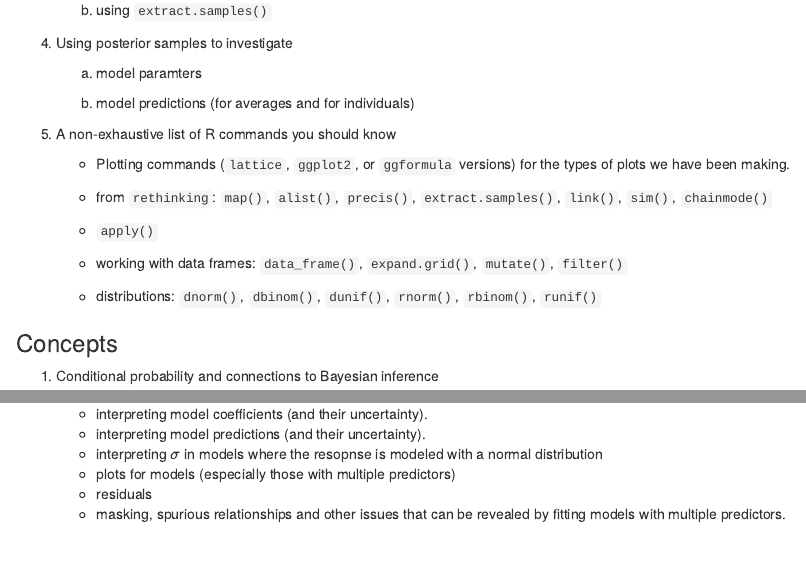
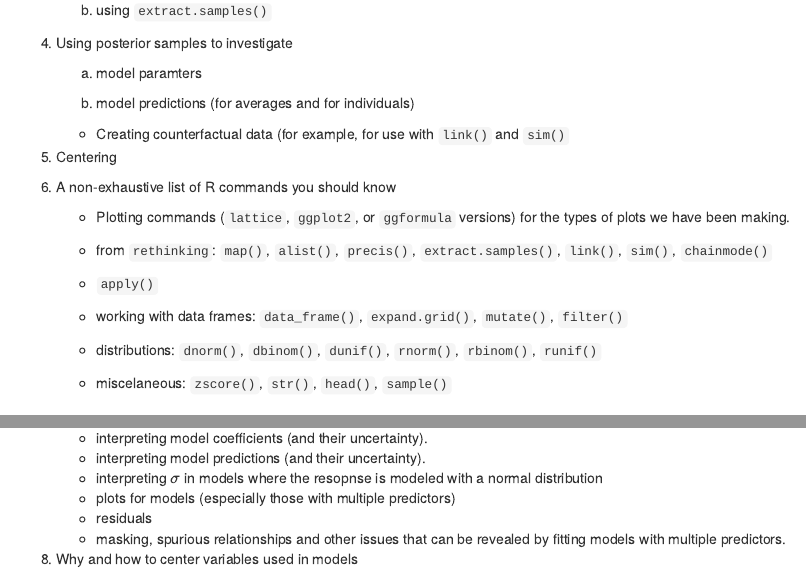
Before and after one commit to rpruim/Statistical-Rethinking, an R Markdown document (test-info/test01-info.Rmd): the page in a window 1100 px wide, from 480 px down, and a second part further down, joined at a grey line. The pictures show the output file test-info/test01-info.html that the author committed with the source, opened offline.

Commit message:
a few additions to info sheet

```diff
--- a/test-info/test01-info.Rmd
+++ b/test-info/test01-info.Rmd
@@ -57,7 +57,12 @@ This list isn't meant to be exhaustive, but I hope it is useful in preparing for
 
     b. model predictions (for averages and for individuals)
 
-  4. A non-exhaustive list of R commands you should know
+      * Creating counterfactual data (for example, for use with
+      `link()` and `sim()`
+
+  5. Centering
+
+  6. A non-exhaustive list of R commands you should know
 
     * Plotting commands (`lattice`, `ggplot2`, or `ggformula` versions)
     for the types of plots we have been making.
@@ -69,6 +74,8 @@ This list isn't meant to be exhaustive, but I hope it is useful in preparing for
     * working with data frames: `data_frame()`, `expand.grid()`, `mutate()`, `filter()`
 
     * distributions: `dnorm()`, `dbinom()`, `dunif()`, `rnorm()`, `rbinom()`, `runif()`
+
+    * miscelaneous: `zscore()`, `str()`, `head()`, `sample()`
 
 ### Concepts
 
@@ -109,3 +116,5 @@ This list isn't meant to be exhaustive, but I hope it is useful in preparing for
     * residuals
     * masking, spurious relationships and other issues that can be
     revealed by fitting models with multiple predictors.
+
+  8. Why and how to center variables used in models
```
Also changed, not shown: test-info/test01-info.html, test-info/test01-info.pdf.
